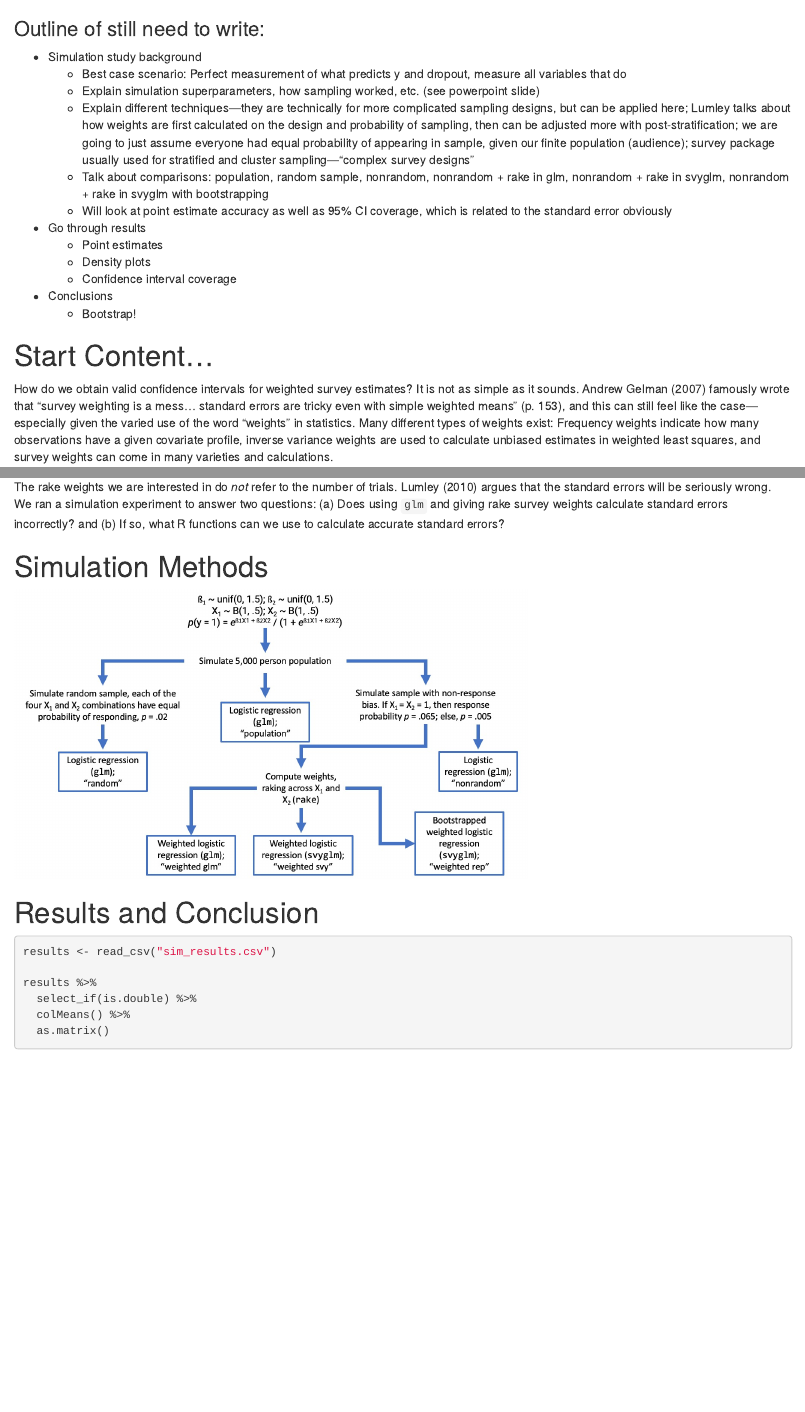
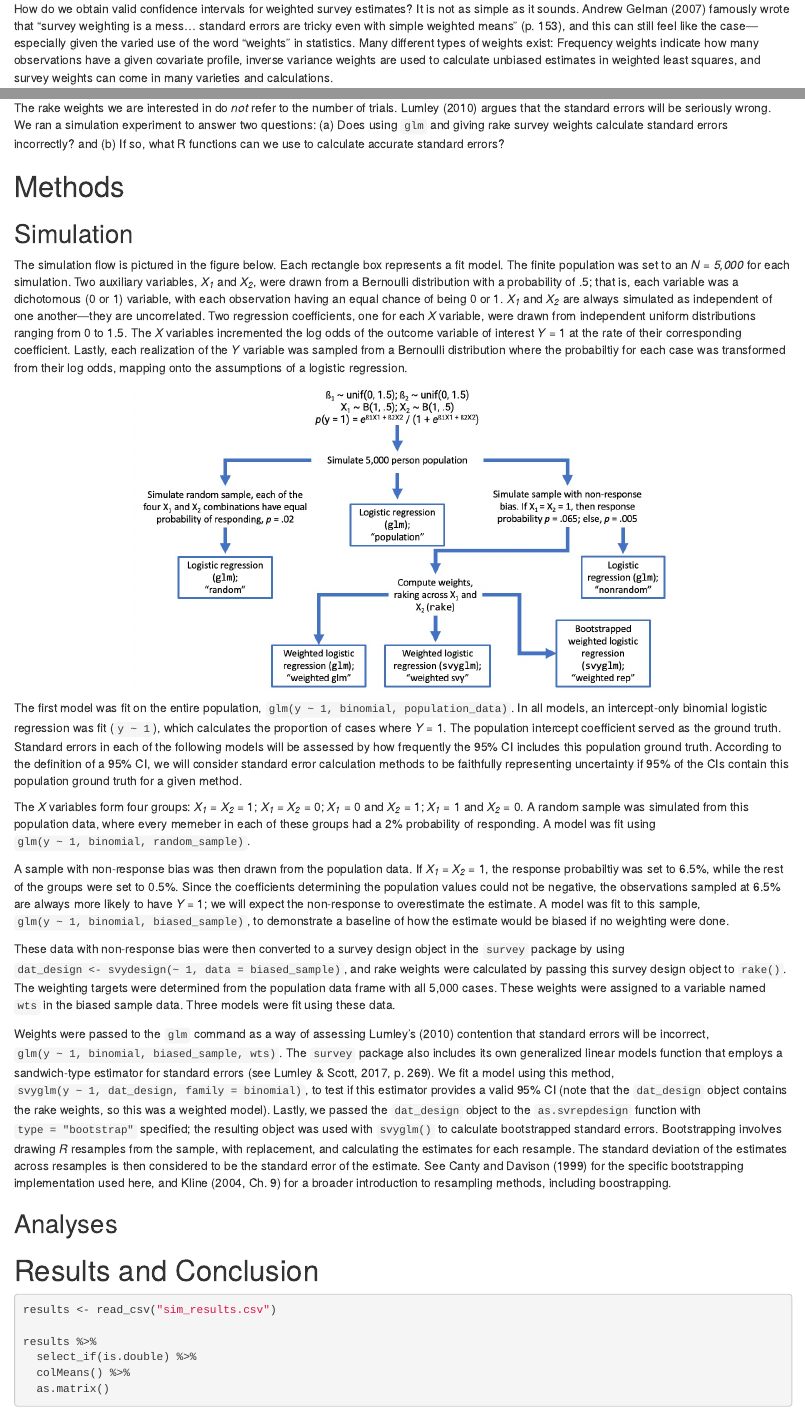
Before and after one commit to markhwhiteii/blog, an R Markdown document (weights_troubles/weights_trouble.Rmd): the page in a window 1100 px wide, from its top, and a second part further down, joined at a grey line. Rendered offline with R 4.5, knitr and Pandoc, with nearby package versions.

Commit message:
finish rough sim method explanation

````diff
--- a/weights_troubles/weights_trouble.Rmd
+++ b/weights_troubles/weights_trouble.Rmd
@@ -1,22 +1,6 @@
 ---
 output: html_document
 ---
-
-### Outline of still need to write:
-- Simulation study background
-  + Best case scenario: Perfect measurement of what predicts y and dropout, measure all variables that do
-  + Explain simulation superparameters, how sampling worked, etc. (see powerpoint slide)
-  + Explain different techniques—they are technically for more complicated sampling designs, but can be applied here; Lumley talks about how weights are first calculated on the design and probability of sampling, then can be adjusted more with post-stratification; we are going to just assume everyone had equal probability of appearing in sample, given our finite population (audience);  survey package usually used for stratified and cluster sampling—"complex survey designs"
-  + Talk about comparisons: population, random sample, nonrandom, nonrandom + rake in glm, nonrandom + rake in svyglm, nonrandom + rake in svyglm with bootstrapping
-  + Will look at point estimate accuracy as well as 95% CI coverage, which is related to the standard error obviously
-- Go through results
-  + Point estimates
-  + Density plots
-  + Confidence interval coverage
-- Conclusions
-  + Bootstrap!
-
-# Start Content...
 
 How do we obtain valid confidence intervals for weighted survey estimates? It is not as simple as it sounds. Andrew Gelman (2007) famously wrote that "survey weighting is a mess...  standard errors are tricky even with simple weighted means" (p. 153), and this can still feel like the case—especially given the varied use of the word "weights" in statistics. Many different types of weights exist: Frequency weights indicate how many observations have a given covariate profile, inverse variance weights are used to calculate unbiased estimates in weighted least squares, and survey weights can come in many varieties and calculations.
 
@@ -71,11 +55,29 @@ all.equal(t1, t2)
 
 The rake weights we are interested in do *not* refer to the number of trials. Lumley (2010) argues that the standard errors will be seriously wrong. We ran a simulation experiment to answer two questions: (a) Does using `glm` and giving rake survey weights calculate standard errors incorrectly? and (b) If so, what R functions can we use to calculate accurate standard errors?
 
-# Simulation Methods
+# Methods
 
-```{r sim_flow, echo = FALSE}
+## Simulation
+
+The simulation flow is pictured in the figure below. Each rectangle box represents a fit model. The finite population was set to an *N = 5,000* for each simulation. Two auxiliary variables, *X~1~* and *X~2~*, were drawn from a Bernoulli distribution with a probability of .5; that is, each variable was a dichotomous (0 or 1) variable, with each observation having an equal chance of being 0 or 1. *X~1~* and *X~2~* are always simulated as independent of one another—they are uncorrelated. Two regression coefficients, one for each *X* variable, were drawn from independent uniform distributions ranging from 0 to 1.5. The *X* variables incremented the log odds of the outcome variable of interest *Y* = 1 at the rate of their corresponding coefficient. Lastly, each realization of the *Y* variable was sampled from a Bernoulli distribution where the probabiltiy for each case was transformed from their log odds, mapping onto the assumptions of a logistic regression.
+
+```{r sim_flow, echo = FALSE, out.width = '70%', fig.align = 'center'}
 knitr::include_graphics("simulation_flow.jpg")
 ```
+
+The first model was fit on the entire population, `glm(y ~ 1, binomial, population_data)`. In all models, an intercept-only binomial logistic regression was fit (`y ~ 1`), which calculates the proportion of cases where *Y* = 1. The population intercept coefficient served as the ground truth. Standard errors in each of the following models will be assessed by how frequently the 95% CI includes this population ground truth. According to the definition of a 95% CI, we will consider standard error calculation methods to be faithfully representing uncertainty if 95% of the CIs contain this population ground truth for a given method.
+
+The *X* variables form four groups: *X~1~* = *X~2~* = 1; *X~1~* = *X~2~* = 0; *X~1~* = 0 and *X~2~* = 1; *X~1~* = 1 and *X~2~* = 0. A random sample was simulated from this population data, where every memeber in each of these groups had a 2% probability of responding. A model was fit using `glm(y ~ 1, binomial, random_sample)`.
+
+A sample with non-response bias was then drawn from the population data. If *X~1~* = *X~2~* = 1, the response probabiltiy was set to 6.5%, while the rest of the groups were set to 0.5%. Since the coefficients determining the population values could not be negative, the observations sampled at 6.5% are always more likely to have *Y* = 1; we will expect the non-response to overestimate the estimate. A model was fit to this sample, `glm(y ~ 1, binomial, biased_sample)`, to demonstrate a baseline of how the estimate would be biased if no weighting were done.
+
+These data with non-response bias were then converted to a survey design object in the `survey` package by using `dat_design <- svydesign(~ 1, data = biased_sample)`, and rake weights were calculated by passing this survey design object to `rake()`. The weighting targets were determined from the population data frame with all 5,000 cases. These weights were assigned to a variable named `wts` in the biased sample data. Three models were fit using these data.
+
+Weights were passed to the `glm` command as a way of assessing Lumley's (2010) contention that standard errors will be incorrect, `glm(y ~ 1, binomial, biased_sample, wts)`. The `survey` package also includes its own generalized linear models function that employs a sandwich-type estimator for standard errors (see Lumley & Scott, 2017, p. 269). We fit a model using this method, `svyglm(y ~ 1, dat_design, family = binomial)`, to test if this estimator provides a valid 95% CI (note that the `dat_design` object contains the rake weights, so this was a weighted model). Lastly, we passed the `dat_design` object to the `as.svrepdesign` function with `type = "bootstrap"` specified; the resulting object was used with `svyglm()` to calculate bootstrapped standard errors. Bootstrapping involves drawing *R* resamples from the sample, with replacement, and calculating the estimates for each resample. The standard deviation of the estimates across resamples is then considered to be the standard error of the estimate. See Canty and Davison (1999) for the specific bootstrapping implementation used here, and Kline (2004, Ch. 9) for a broader introduction to resampling methods, including boostrapping.
+
+## Analyses
+
+
 
 # Results and Conclusion
 
````
Also changed, not shown: weights_troubles/weights_trouble.Rmd (7 more changed lines).
